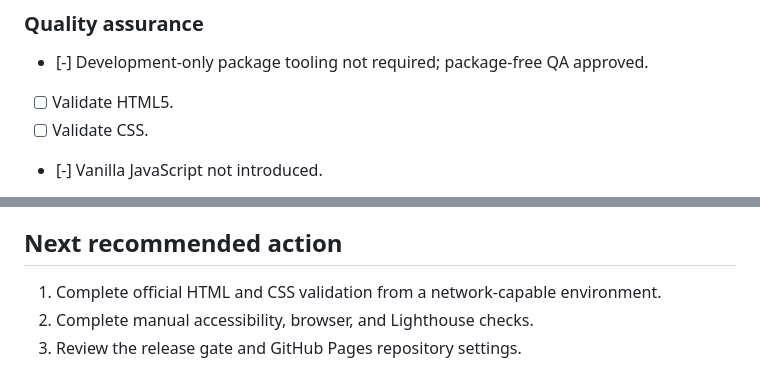
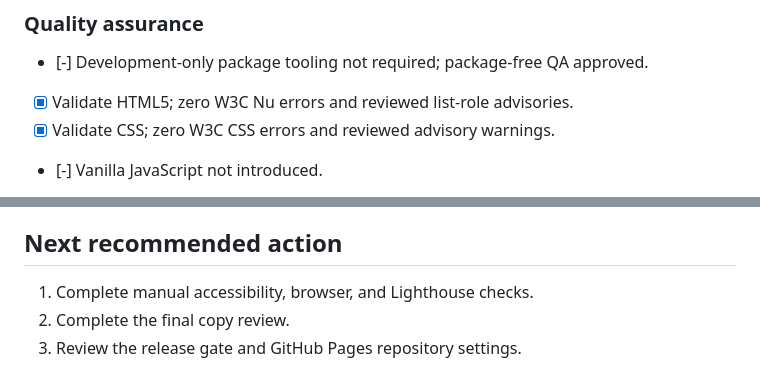
Before and after one commit to jrspherejrs/website, a Markdown page: PROJECT-TODO.md, 2 parts joined by grey strips. Drawn GitHub-style.

Commit message:
docs: record standards validation results
Co-authored-by: arena-agent <297053741+arena-agent@users.noreply.github.com>

```diff
--- a/PROJECT-TODO.md
+++ b/PROJECT-TODO.md
@@ -136,8 +136,8 @@ None. All approved work is committed and pushed to the session branch.
 ### Quality assurance
 
 - [-] Development-only package tooling not required; package-free QA approved.
-- [ ] Validate HTML5.
-- [ ] Validate CSS.
+- [x] Validate HTML5; zero W3C Nu errors and reviewed list-role advisories.
+- [x] Validate CSS; zero W3C CSS errors and reviewed advisory warnings.
 - [-] Vanilla JavaScript not introduced.
 - [x] Check internal links and fragments.
 - [ ] Test keyboard navigation.
@@ -165,6 +165,6 @@ None. All approved work is committed and pushed to the session branch.
 
 ## Next recommended action
 
-1. Complete official HTML and CSS validation from a network-capable environment.
-2. Complete manual accessibility, browser, and Lighthouse checks.
+1. Complete manual accessibility, browser, and Lighthouse checks.
+2. Complete the final copy review.
 3. Review the release gate and GitHub Pages repository settings.
```
